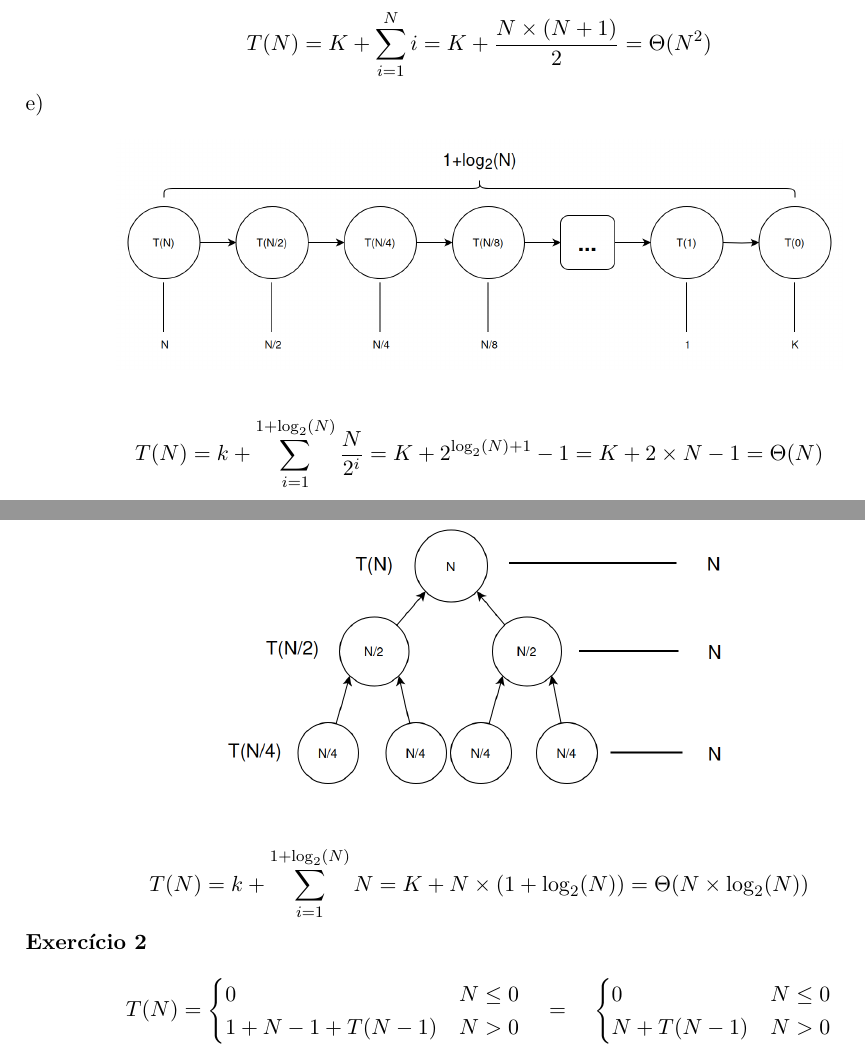
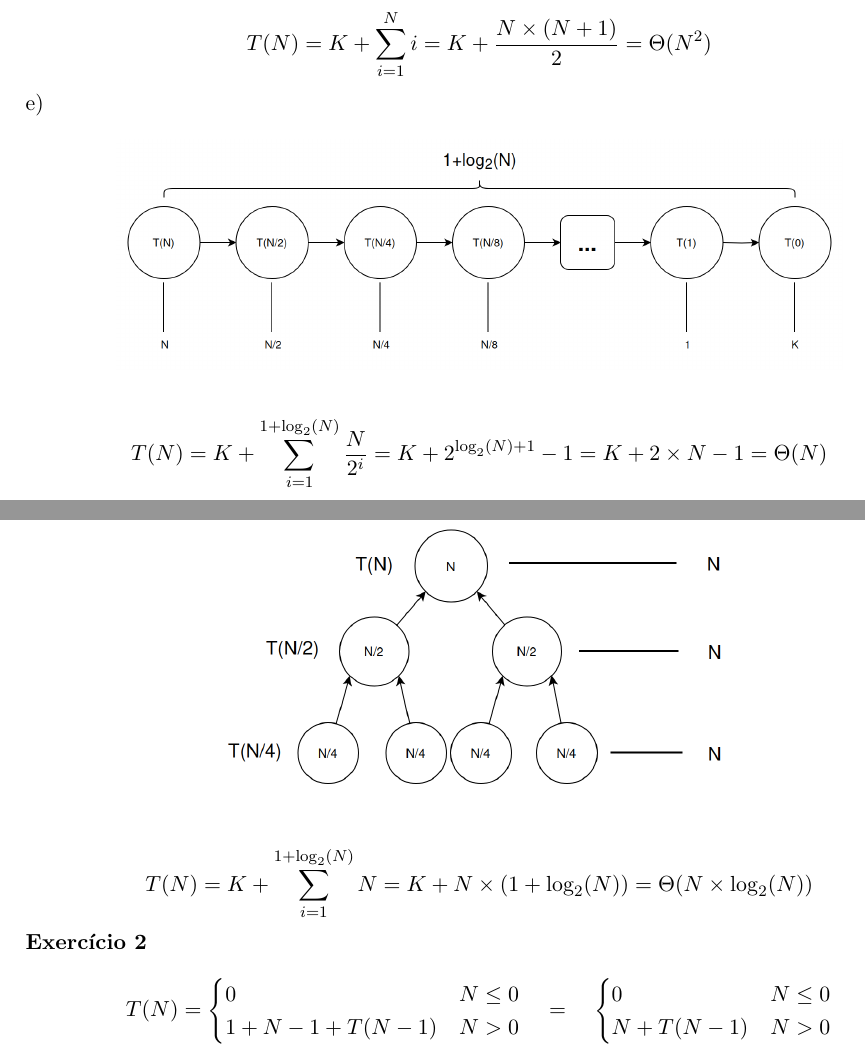
Before and after one commit to eduardo106919/AC, a LaTeX document (fichas/ficha-02/ficha-02.tex): two parts of pages 4 and 5 of 6, joined at a grey line, cut so that both start at the same text. Compiled offline with pdfLaTeX.

Commit message:
fixed recursive equation

```diff
--- a/fichas/ficha-02/ficha-02.tex
+++ b/fichas/ficha-02/ficha-02.tex
@@ -169,7 +169,7 @@ int maxSoma(int v[], int N) {
 		\includegraphics[width=0.8\textwidth]{imgs/2_1-e.png}
 	\end{figure}
 	\[
-		T(N) = k + \sum_{i=1}^{1 + \log_2(N)} \frac{N}{2^i} = K + 2^{\log_2(N) + 1} - 1 = K + 2 \times N - 1 = \Theta(N)
+		T(N) = K + \sum_{i=1}^{1 + \log_2(N)} \frac{N}{2^i} = K + 2^{\log_2(N) + 1} - 1 = K + 2 \times N - 1 = \Theta(N)
 	\]
 
 	\newpage
@@ -181,7 +181,7 @@ int maxSoma(int v[], int N) {
 		\includegraphics[width=0.6\textwidth]{imgs/2_1-f.png}
 	\end{figure}
 	\[
-		T(N) = k + \sum_{i=1}^{1 + \log_2(N)} N = K + N \times (1 + \log_2(N)) = \Theta(N \times \log_2(N))
+		T(N) = K + \sum_{i=1}^{1 + \log_2(N)} N = K + N \times (1 + \log_2(N)) = \Theta(N \times \log_2(N))
 	\]
 
 	\noindent \textbf{Exercício 2}
```
